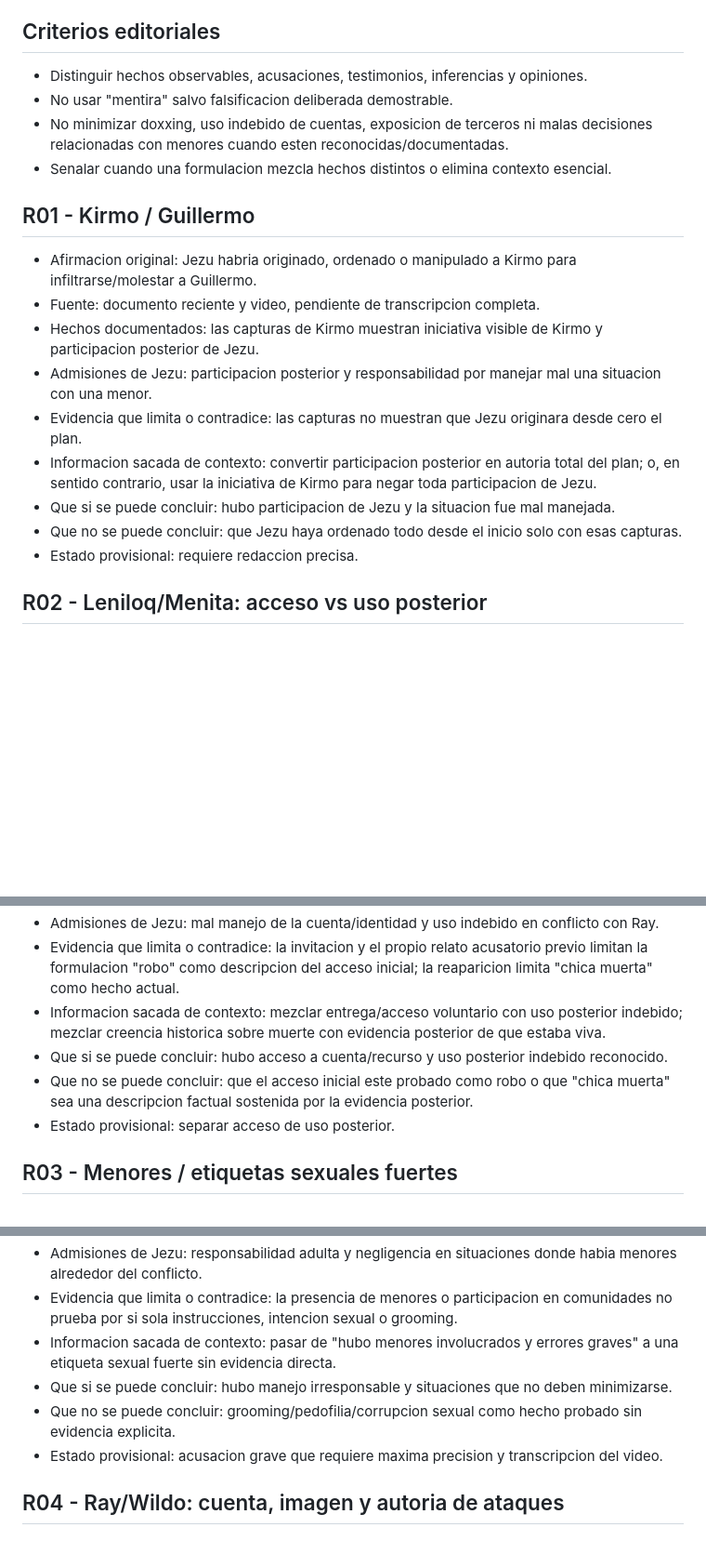
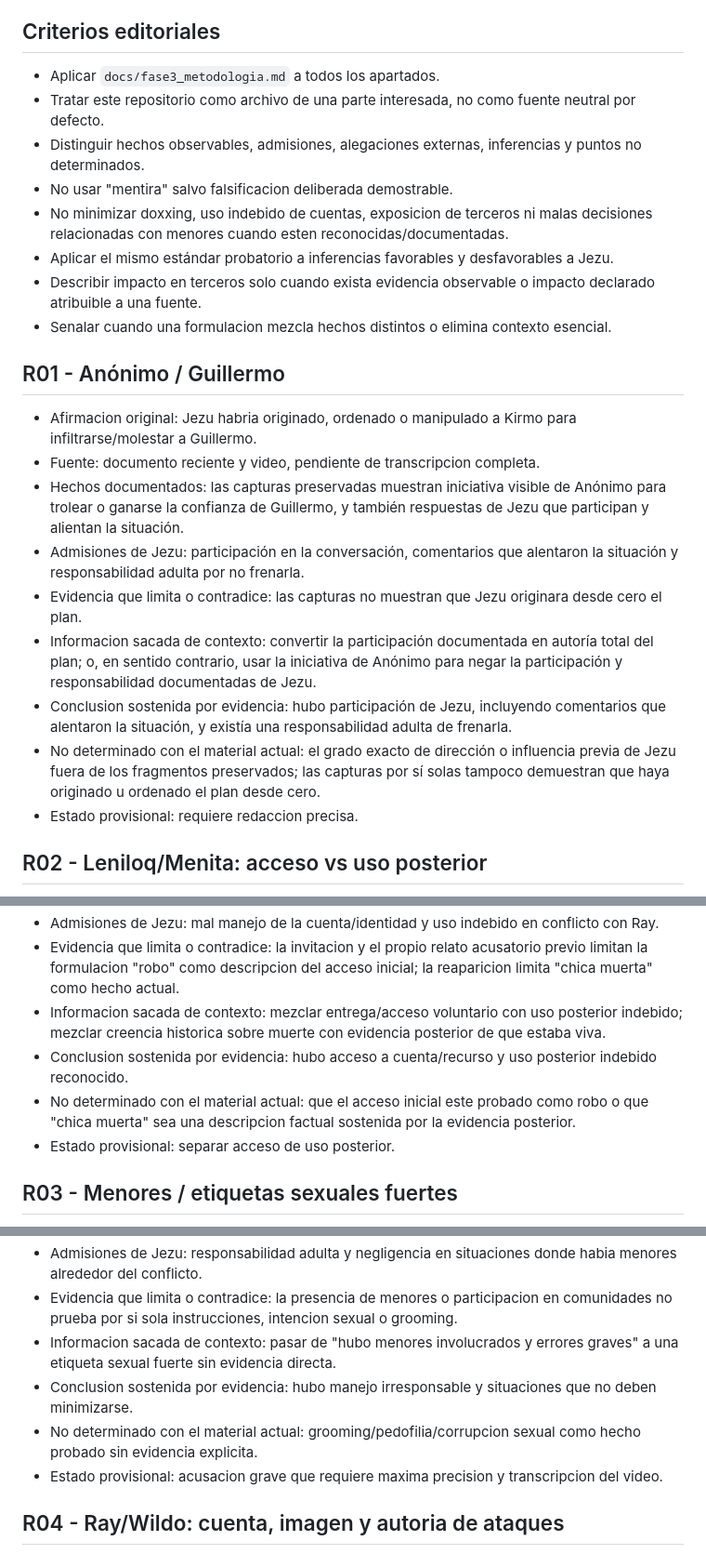
Before and after one commit to jesunixtux/jezug-web-page, a Markdown page: docs/fase3_capa2_respuestas_graves.md, 3 parts joined by grey strips. Shown at 93% size. GitHub-like rendering; blank space fills up the shorter version.

Commit message:
docs: apply symmetric evidence categories to serious-claims layer

```diff
--- a/docs/fase3_capa2_respuestas_graves.md
+++ b/docs/fase3_capa2_respuestas_graves.md
@@ -6,21 +6,25 @@ Alcance: documento reciente preservado en `docs/drive-downloads/2026-09-06_drive
 
 ## Criterios editoriales
 
-- Distinguir hechos observables, acusaciones, testimonios, inferencias y opiniones.
+- Aplicar `docs/fase3_metodologia.md` a todos los apartados.
+- Tratar este repositorio como archivo de una parte interesada, no como fuente neutral por defecto.
+- Distinguir hechos observables, admisiones, alegaciones externas, inferencias y puntos no determinados.
 - No usar "mentira" salvo falsificacion deliberada demostrable.
 - No minimizar doxxing, uso indebido de cuentas, exposicion de terceros ni malas decisiones relacionadas con menores cuando esten reconocidas/documentadas.
+- Aplicar el mismo estándar probatorio a inferencias favorables y desfavorables a Jezu.
+- Describir impacto en terceros solo cuando exista evidencia observable o impacto declarado atribuible a una fuente.
 - Senalar cuando una formulacion mezcla hechos distintos o elimina contexto esencial.
 
-## R01 - Kirmo / Guillermo
+## R01 - Anónimo / Guillermo
 
 - Afirmacion original: Jezu habria originado, ordenado o manipulado a Kirmo para infiltrarse/molestar a Guillermo.
 - Fuente: documento reciente y video, pendiente de transcripcion completa.
-- Hechos documentados: las capturas de Kirmo muestran iniciativa visible de Kirmo y participacion posterior de Jezu.
-- Admisiones de Jezu: participacion posterior y responsabilidad por manejar mal una situacion con una menor.
+- Hechos documentados: las capturas preservadas muestran iniciativa visible de Anónimo para trolear o ganarse la confianza de Guillermo, y también respuestas de Jezu que participan y alientan la situación.
+- Admisiones de Jezu: participación en la conversación, comentarios que alentaron la situación y responsabilidad adulta por no frenarla.
 - Evidencia que limita o contradice: las capturas no muestran que Jezu originara desde cero el plan.
-- Informacion sacada de contexto: convertir participacion posterior en autoria total del plan; o, en sentido contrario, usar la iniciativa de Kirmo para negar toda participacion de Jezu.
-- Que si se puede concluir: hubo participacion de Jezu y la situacion fue mal manejada.
-- Que no se puede concluir: que Jezu haya ordenado todo desde el inicio solo con esas capturas.
+- Informacion sacada de contexto: convertir la participación documentada en autoría total del plan; o, en sentido contrario, usar la iniciativa de Anónimo para negar la participación y responsabilidad documentadas de Jezu.
+- Conclusion sostenida por evidencia: hubo participación de Jezu, incluyendo comentarios que alentaron la situación, y existía una responsabilidad adulta de frenarla.
+- No determinado con el material actual: el grado exacto de dirección o influencia previa de Jezu fuera de los fragmentos preservados; las capturas por sí solas tampoco demuestran que haya originado u ordenado el plan desde cero.
 - Estado provisional: requiere redaccion precisa.
 
 ## R02 - Leniloq/Menita: acceso vs uso posterior
@@ -31,8 +35,8 @@ Alcance: documento reciente preservado en `docs/drive-downloads/2026-09-06_drive
 - Admisiones de Jezu: mal manejo de la cuenta/identidad y uso indebido en conflicto con Ray.
 - Evidencia que limita o contradice: la invitacion y el propio relato acusatorio previo limitan la formulacion "robo" como descripcion del acceso inicial; la reaparicion limita "chica muerta" como hecho actual.
 - Informacion sacada de contexto: mezclar entrega/acceso voluntario con uso posterior indebido; mezclar creencia historica sobre muerte con evidencia posterior de que estaba viva.
-- Que si se puede concluir: hubo acceso a cuenta/recurso y uso posterior indebido reconocido.
-- Que no se puede concluir: que el acceso inicial este probado como robo o que "chica muerta" sea una descripcion factual sostenida por la evidencia posterior.
+- Conclusion sostenida por evidencia: hubo acceso a cuenta/recurso y uso posterior indebido reconocido.
+- No determinado con el material actual: que el acceso inicial este probado como robo o que "chica muerta" sea una descripcion factual sostenida por la evidencia posterior.
 - Estado provisional: separar acceso de uso posterior.
 
 ## R03 - Menores / etiquetas sexuales fuertes
@@ -43,8 +47,8 @@ Alcance: documento reciente preservado en `docs/drive-downloads/2026-09-06_drive
 - Admisiones de Jezu: responsabilidad adulta y negligencia en situaciones donde habia menores alrededor del conflicto.
 - Evidencia que limita o contradice: la presencia de menores o participacion en comunidades no prueba por si sola instrucciones, intencion sexual o grooming.
 - Informacion sacada de contexto: pasar de "hubo menores involucrados y errores graves" a una etiqueta sexual fuerte sin evidencia directa.
-- Que si se puede concluir: hubo manejo irresponsable y situaciones que no deben minimizarse.
-- Que no se puede concluir: grooming/pedofilia/corrupcion sexual como hecho probado sin evidencia explicita.
+- Conclusion sostenida por evidencia: hubo manejo irresponsable y situaciones que no deben minimizarse.
+- No determinado con el material actual: grooming/pedofilia/corrupcion sexual como hecho probado sin evidencia explicita.
 - Estado provisional: acusacion grave que requiere maxima precision y transcripcion del video.
 
 ## R04 - Ray/Wildo: cuenta, imagen y autoria de ataques
```
Also changed, not shown: other parts of docs/fase3_capa2_respuestas_graves.md (+6 -6 lines).
